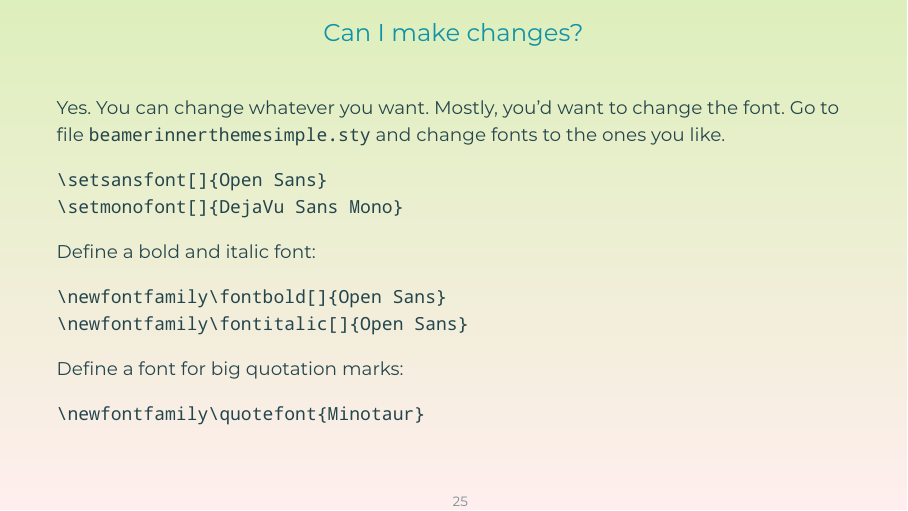
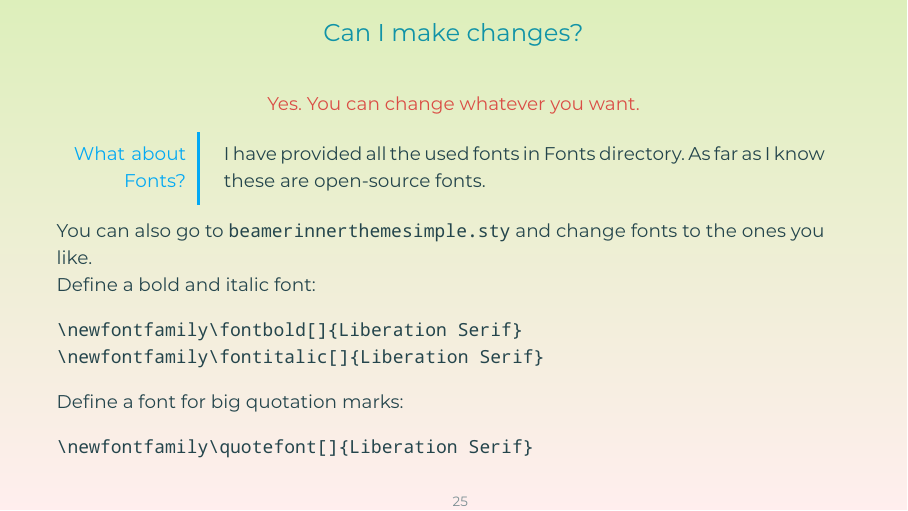
Before and after one commit to Adarsh-Barik/SimpleBeamerTheme, LaTeX slides (sample.tex): page 25 of 27. Compiled offline with XeLaTeX; a missing font is replaced by an installed copy or a similar font.

Commit message:
changed read me

```diff
--- a/sample.tex
+++ b/sample.tex
@@ -519,19 +519,25 @@ and so on so forth.
 \end{frame}
 
 \begin{frame}[fragile]{Can I make changes?}
-Yes. You can change whatever you want. Mostly, you'd want to change the font. Go to file \verb|beamerinnerthemesimple.sty| and change fonts to the ones you like.
-\begin{verbatim}
-\setsansfont{Futura Book}
-\setmonofont{Monaco}
-\end{verbatim}
+\begin{center}
+	\alert{Yes. You can change whatever you want.}
+\end{center}
+
+
+\fancybox[MyBlue]{What about Fonts?}{
+	I have provided all the used fonts in Fonts directory. As far as I know these are open-source fonts.
+}
+
+You can also go to \verb|beamerinnerthemesimple.sty| and change fonts to the ones you like.
+
 Define a bold and italic font:
 \begin{verbatim}
-\newfontfamily\fontbold{Futura-Bold}
-\newfontfamily\fontitalic{Futura Std Book Oblique}
+\newfontfamily\fontbold{<Your Bold Font Here>}
+\newfontfamily\fontitalic{<Your Italic Font Here>}
 \end{verbatim}
 Define a font for big quotation marks:
 \begin{verbatim}
-\newfontfamily\quotefont{Minotaur}
+\newfontfamily\quotefont{<Your Font For Quotation Mark Here>}
 \end{verbatim}
 \end{frame}
 
```
Also changed, not shown: README.md, sample.pdf.
